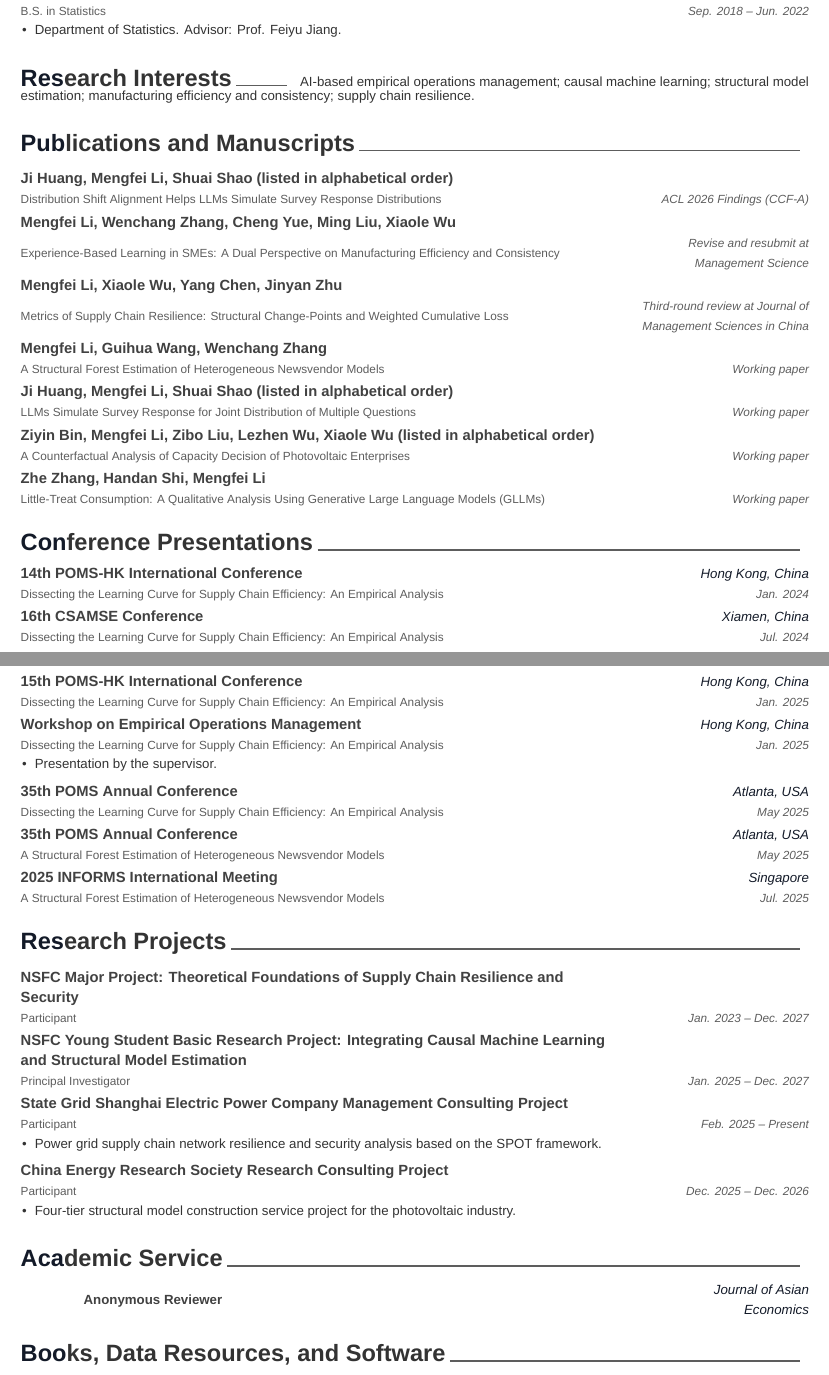
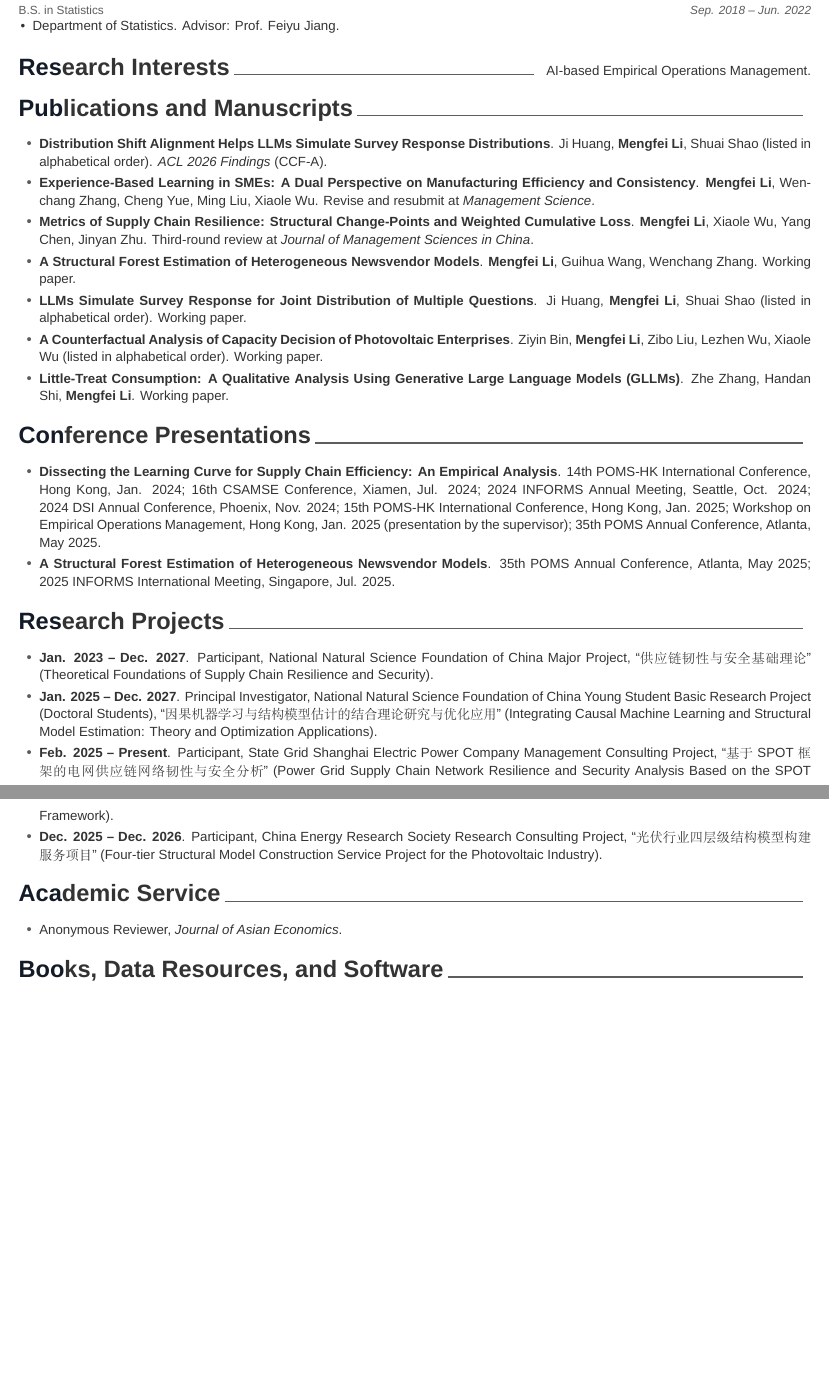
Before and after one commit to MurphyLiCN/MengfeiLi.github.io, a LaTeX CV (cv/cv.tex): two parts of pages 1 and 2 of 3 before the commit and two parts of pages 1 and 2 of 2 after it, joined at a grey line, cut so that both start at the same text, the shorter picture padded with empty space. Compiled offline with XeLaTeX; a missing font is replaced by an installed copy or a similar font.

Commit message:
20260605update

```diff
--- a/cv/cv.tex
+++ b/cv/cv.tex
@@ -25,5 +40,5 @@
 
-\quote{AI-based Empirical Operations Management \enskip\cdotp\enskip Causal Machine Learning \enskip\cdotp\enskip Structural Estimation}
+\quote{AI-based Empirical Operations Management}
 
 %-------------------------------------------------------------------------------
 \begin{document}
@@ -78,82 +93,24 @@
 %-------------------------------------------------------------------------------
 \cvsection{Research Interests}
 \begin{cvparagraph}
-AI-based empirical operations management; causal machine learning; structural model estimation; manufacturing efficiency and consistency; supply chain resilience.
+AI-based Empirical Operations Management.
 \end{cvparagraph}
 
 %-------------------------------------------------------------------------------
 % PUBLICATIONS AND MANUSCRIPTS
 %-------------------------------------------------------------------------------
 \cvsection{Publications and Manuscripts}
-\begin{cventries}
-  \cventry
-    {\href{https://papers.ssrn.com/sol3/papers.cfm?abstract_id=5676783}{Distribution Shift Alignment Helps LLMs Simulate Survey Response Distributions}}
-    {Ji Huang, Mengfei Li, Shuai Shao (listed in alphabetical order)}
-    {}
-    {ACL 2026 Findings (CCF-A)}
-    {}
-
-  \cventry
-    {\href{https://papers.ssrn.com/sol3/papers.cfm?abstract_id=5273302}{Experience-Based Learning in SMEs: A Dual Perspective on Manufacturing Efficiency and Consistency}}
-    {Mengfei Li, Wenchang Zhang, Cheng Yue, Ming Liu, Xiaole Wu}
-    {}
-    {Revise and resubmit at \textit{Management Science}}
-    {}
-
-  \cventry
-    {\href{https://papers.ssrn.com/sol3/papers.cfm?abstract_id=5218942}{Metrics of Supply Chain Resilience: Structural Change-Points and Weighted Cumulative Loss}}
-    {Mengfei Li, Xiaole Wu, Yang Chen, Jinyan Zhu}
-    {}
-    {Third-round review at \textit{Journal of Management Sciences in China}}
-    {}
-
-  \cventry
-    {A Structural Forest Estimation of Heterogeneous Newsvendor Models}
-    {Mengfei Li, Guihua Wang, Wenchang Zhang}
-    {}
-    {Working paper}
-    {}
-
-  \cventry
-    {LLMs Simulate Survey Response for Joint Distribution of Multiple Questions}
-    {Ji Huang, Mengfei Li, Shuai Shao (listed in alphabetical order)}
-    {}
-    {Working paper}
-    {}
-
-  \cventry
-    {A Counterfactual Analysis of Capacity Decision of Photovoltaic Enterprises}
-    {Ziyin Bin, Mengfei Li, Zibo Liu, Lezhen Wu, Xiaole Wu (listed in alphabetical order)}
-    {}
-    {Working paper}
-    {}
-
-  \cventry
-    {Little-Treat Consumption: A Qualitative Analysis Using Generative Large Language Models (GLLMs)}
-    {Zhe Zhang, Handan Shi, Mengfei Li}
-    {}
-    {Working paper}
-    {}
-\end{cventries}
+\begin{cvlist}
+  \cvlistitem{\href{https://papers.ssrn.com/sol3/papers.cfm?abstract_id=5676783}{\textbf{Distribution Shift Alignment Helps LLMs Simulate Survey Response Distributions}}. Ji Huang, \textbf{Mengfei Li}, Shuai Shao (listed in alphabetical order). \textit{ACL 2026 Findings} (CCF-A).}
+  \cvlistitem{\href{https://papers.ssrn.com/sol3/papers.cfm?abstract_id=5273302}{\textbf{Experience-Based Learning in SMEs: A Dual Perspective on Manufacturing Efficiency and Consistency}}. \textbf{Mengfei Li}, Wenchang Zhang, Cheng Yue, Ming Liu, Xiaole Wu. Revise and resubmit at \textit{Management Science}.}
+  \cvlistitem{\href{https://papers.ssrn.com/sol3/papers.cfm?abstract_id=5218942}{\textbf{Metrics of Supply Chain Resilience: Structural Change-Points and Weighted Cumulative Loss}}. \textbf{Mengfei Li}, Xiaole Wu, Yang Chen, Jinyan Zhu. Third-round review at \textit{Journal of Management Sciences in China}.}
+  \cvlistitem{\textbf{A Structural Forest Estimation of Heterogeneous Newsvendor Models}. \textbf{Mengfei Li}, Guihua Wang, Wenchang Zhang. Working paper.}
+  \cvlistitem{\textbf{LLMs Simulate Survey Response for Joint Distribution of Multiple Questions}. Ji Huang, \textbf{Mengfei Li}, Shuai Shao (listed in alphabetical order). Working paper.}
+  \cvlistitem{\textbf{A Counterfactual Analysis of Capacity Decision of Photovoltaic Enterprises}. Ziyin Bin, \textbf{Mengfei Li}, Zibo Liu, Lezhen Wu, Xiaole Wu (listed in alphabetical order). Working paper.}
+  \cvlistitem{\textbf{Little-Treat Consumption: A Qualitative Analysis Using Generative Large Language Models (GLLMs)}. Zhe Zhang, Handan Shi, \textbf{Mengfei Li}. Working paper.}
+\end{cvlist}
 
 %-------------------------------------------------------------------------------
 % CONFERENCE PRESENTATIONS
 %-------------------------------------------------------------------------------
 \cvsection{Conference Presentations}
-\begin{cventries}
-  \cventry
-    {Dissecting the Learning Curve for Supply Chain Efficiency: An Empirical Analysis}
-    {14th POMS-HK International Conference}
-    {Hong Kong, China}
-    {Jan. 2024}
-    {}
-
-  \cventry
-    {Dissecting the Learning Curve for Supply Chain Efficiency: An Empirical Analysis}
-    {16th CSAMSE Conference}
-    {Xiamen, China}
-    {Jul. 2024}
-    {}
-
-  \cventry
-    {Dissecting the Learning Curve for Supply Chain Efficiency: An Empirical Analysis}
@@ -165,102 +117,29 @@
-  \cventry
-    {Dissecting the Learning Curve for Supply Chain Efficiency: An Empirical Analysis}
-    {2024 DSI Annual Conference}
-    {Phoenix, USA}
-    {Nov. 2024}
-    {}
-
-  \cventry
-    {Dissecting the Learning Curve for Supply Chain Efficiency: An Empirical Analysis}
-    {15th POMS-HK International Conference}
-    {Hong Kong, China}
-    {Jan. 2025}
-    {}
-
-  \cventry
-    {Dissecting the Learning Curve for Supply Chain Efficiency: An Empirical Analysis}
-    {Workshop on Empirical Operations Management}
-    {Hong Kong, China}
-    {Jan. 2025}
-    {
-      \begin{cvitems}
-        \item {Presentation by the supervisor.}
-      \end{cvitems}
-    }
-
-  \cventry
-    {Dissecting the Learning Curve for Supply Chain Efficiency: An Empirical Analysis}
-    {35th POMS Annual Conference}
-    {Atlanta, USA}
-    {May 2025}
-    {}
-
-  \cventry
-    {A Structural Forest Estimation of Heterogeneous Newsvendor Models}
-    {35th POMS Annual Conference}
-    {Atlanta, USA}
-    {May 2025}
-    {}
-
-  \cventry
-    {A Structural Forest Estimation of Heterogeneous Newsvendor Models}
-    {2025 INFORMS International Meeting}
-    {Singapore}
-    {Jul. 2025}
-    {}
-\end{cventries}
+\begin{cvlist}
+  \cvlistitem{\textbf{Dissecting the Learning Curve for Supply Chain Efficiency: An Empirical Analysis}. 14th POMS-HK International Conference, Hong Kong, Jan. 2024; 16th CSAMSE Conference, Xiamen, Jul. 2024; 2024 INFORMS Annual Meeting, Seattle, Oct. 2024; 2024 DSI Annual Conference, Phoenix, Nov. 2024; 15th POMS-HK International Conference, Hong Kong, Jan. 2025; Workshop on Empirical Operations Management, Hong Kong, Jan. 2025 (presentation by the supervisor); 35th POMS Annual Conference, Atlanta, May 2025.}
+  \cvlistitem{\textbf{A Structural Forest Estimation of Heterogeneous Newsvendor Models}. 35th POMS Annual Conference, Atlanta, May 2025; 2025 INFORMS International Meeting, Singapore, Jul. 2025.}
+\end{cvlist}
 
 %-------------------------------------------------------------------------------
 % RESEARCH PROJECTS
 %-------------------------------------------------------------------------------
 \cvsection{Research Projects}
-\begin{cventries}
-  \cventry
-    {Participant}
-    {NSFC Major Project: Theoretical Foundations of Supply Chain Resilience and Security}
-    {}
-    {Jan. 2023 -- Dec. 2027}
-    {}
-
-  \cventry
-    {Principal Investigator}
-    {NSFC Young Student Basic Research Project: Integrating Causal Machine Learning and Structural Model Estimation}
-    {}
-    {Jan. 2025 -- Dec. 2027}
-    {}
-
-  \cventry
-    {Participant}
-    {State Grid Shanghai Electric Power Company Management Consulting Project}
-    {}
-    {Feb. 2025 -- Present}
-    {
-      \begin{cvitems}
-        \item {Power grid supply chain network resilience and security analysis based on the SPOT framework.}
-      \end{cvitems}
-    }
-
-  \cventry
-    {Participant}
-    {China Energy Research Society Research Consulting Project}
-    {}
-    {Dec. 2025 -- Dec. 2026}
-    {
-      \begin{cvitems}
-        \item {Four-tier structural model construction service project for the photovoltaic industry.}
-      \end{cvitems}
-    }
-\end{cventries}
+\begin{cvlist}
+  \cvlistitem{\textbf{Jan. 2023 -- Dec. 2027}. Participant, National Natural Science Foundation of China Major Project, ``供应链韧性与安全基础理论'' (Theoretical Foundations of Supply Chain Resilience and Security).}
+  \cvlistitem{\textbf{Jan. 2025 -- Dec. 2027}. Principal Investigator, National Natural Science Foundation of China Young Student Basic Research Project (Doctoral Students), ``因果机器学习与结构模型估计的结合理论研究与优化应用'' (Integrating Causal Machine Learning and Structural Model Estimation: Theory and Optimization Applications).}
+  \cvlistitem{\textbf{Feb. 2025 -- Present}. Participant, State Grid Shanghai Electric Power Company Management Consulting Project, ``基于SPOT框架的电网供应链网络韧性与安全分析'' (Power Grid Supply Chain Network Resilience and Security Analysis Based on the SPOT Framework).}
+  \cvlistitem{\textbf{Dec. 2025 -- Dec. 2026}. Participant, China Energy Research Society Research Consulting Project, ``光伏行业四层级结构模型构建服务项目'' (Four-tier Structural Model Construction Service Project for the Photovoltaic Industry).}
+\end{cvlist}
 
 %-------------------------------------------------------------------------------
 % SERVICE
 %-------------------------------------------------------------------------------
 \cvsection{Academic Service}
-\begin{cvhonors}
-  \cvhonor{Anonymous Reviewer}{}{Journal of Asian Economics}{}
-\end{cvhonors}
+\begin{cvlist}
+  \cvlistitem{Anonymous Reviewer, \textit{Journal of Asian Economics}.}
+\end{cvlist}
 
 %-------------------------------------------------------------------------------
 % RESOURCES AND SOFTWARE
 %-------------------------------------------------------------------------------
 \cvsection{Books, Data Resources, and Software}
-\begin{cvhonors}
+\begin{cvlist}
```
Also changed, not shown: _data/navigation.yml (+3 -0 lines), _pages/about.md (+3 -2 lines), _pages/cv.md (+4 -8 lines), _pages/projects.md (added, +16 -0 lines), files/cv.pdf, cv/cv.tex (77 more changed lines), 2 other files.
